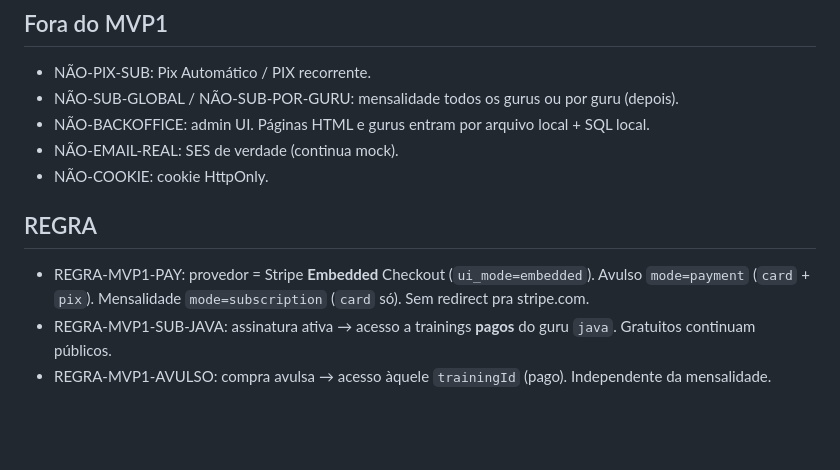
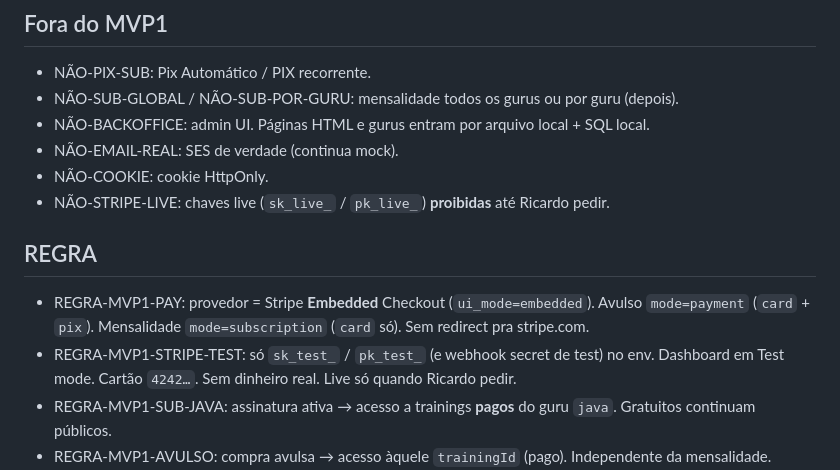
Before and after one commit to RicardoSoftwareEngineer/digitus-forum-frontend, a Markdown page: SPEC-MVP1.md, the part around the change. Drawn GitHub-style; blank space fills up the shorter version.

Commit message:
docs: Stripe só em test mode até Ricardo pedir live

```diff
--- a/SPEC-MVP1.md
+++ b/SPEC-MVP1.md
@@ -27,9 +27,11 @@ fonte: este arquivo é o recorte do produto até o MVP1. SPEC.md de cada repo co
 - NÃO-BACKOFFICE: admin UI. Páginas HTML e gurus entram por arquivo local + SQL local.
 - NÃO-EMAIL-REAL: SES de verdade (continua mock).
 - NÃO-COOKIE: cookie HttpOnly.
+- NÃO-STRIPE-LIVE: chaves live (`sk_live_` / `pk_live_`) **proibidas** até Ricardo pedir.
 
 ## REGRA
 - REGRA-MVP1-PAY: provedor = Stripe **Embedded** Checkout (`ui_mode=embedded`). Avulso `mode=payment` (`card` + `pix`). Mensalidade `mode=subscription` (`card` só). Sem redirect pra stripe.com.
+- REGRA-MVP1-STRIPE-TEST: só `sk_test_` / `pk_test_` (e webhook secret de test) no env. Dashboard em Test mode. Cartão `4242…`. Sem dinheiro real. Live só quando Ricardo pedir.
 - REGRA-MVP1-SUB-JAVA: assinatura ativa → acesso a trainings **pagos** do guru `java`. Gratuitos continuam públicos.
 - REGRA-MVP1-AVULSO: compra avulsa → acesso àquele `trainingId` (pago). Independente da mensalidade.
 - REGRA-MVP1-LISTA: aluno logado vê lista dos trainings que comprou avulso + flag da assinatura java.
```
